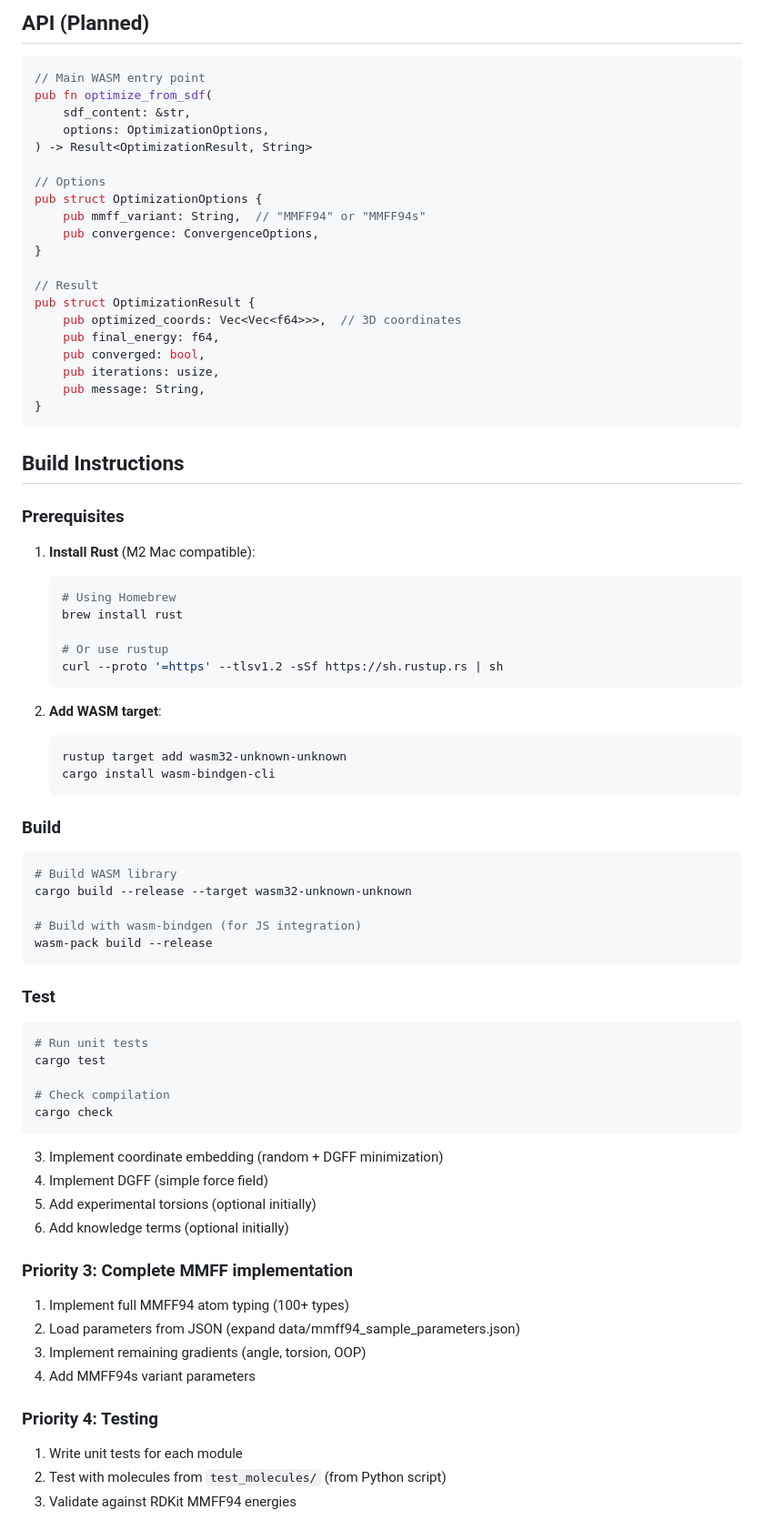
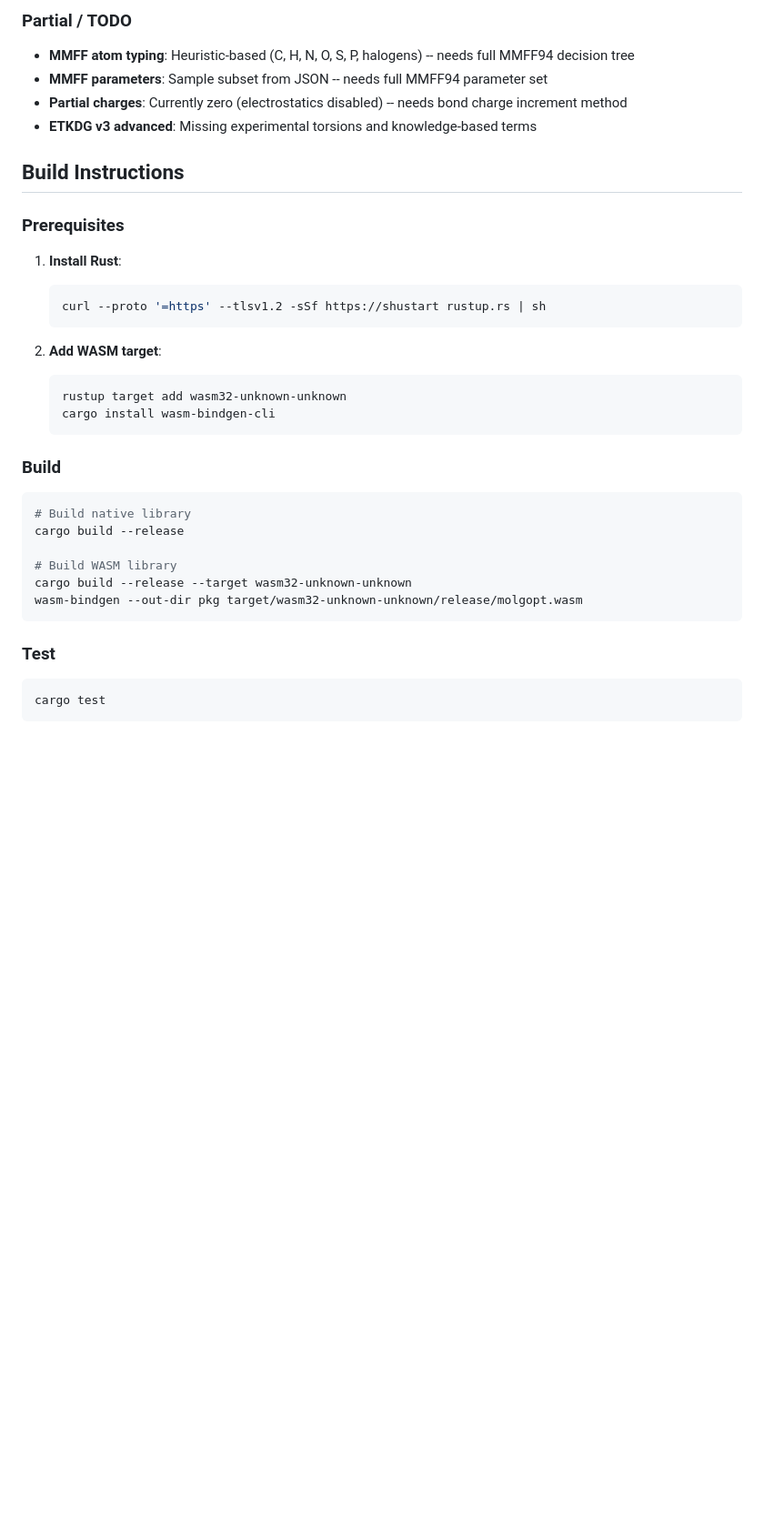
Before and after one commit to Ruibin-Liu/WebMM, a Markdown page: README.md, the part around one of its changes. Shown at 91% size. Drawn GitHub-style; blank space fills up the shorter version.

````diff
--- a/README.md
+++ b/README.md
@@ -73,39 +58,16 @@ molgopt/
-## API (Planned)
-
-```rust
-// Main WASM entry point
-pub fn optimize_from_sdf(
-    sdf_content: &str,
-    options: OptimizationOptions,
-) -> Result<OptimizationResult, String>
-
-// Options
-pub struct OptimizationOptions {
-    pub mmff_variant: String,  // "MMFF94" or "MMFF94s"
-    pub convergence: ConvergenceOptions,
-}
-
-// Result
-pub struct OptimizationResult {
-    pub optimized_coords: Vec<Vec<f64>>>,  // 3D coordinates
-    pub final_energy: f64,
-    pub converged: bool,
-    pub iterations: usize,
-    pub message: String,
-}
-```
+### Partial / TODO
+- **MMFF atom typing**: Heuristic-based (C, H, N, O, S, P, halogens) -- needs full MMFF94 decision tree
+- **MMFF parameters**: Sample subset from JSON -- needs full MMFF94 parameter set
+- **Partial charges**: Currently zero (electrostatics disabled) -- needs bond charge increment method
+- **ETKDG v3 advanced**: Missing experimental torsions and knowledge-based terms
 
 ## Build Instructions
 
 ### Prerequisites
 
-1. **Install Rust** (M2 Mac compatible):
+1. **Install Rust**:
    ```bash
-   # Using Homebrew
-   brew install rust
-
-   # Or use rustup
-   curl --proto '=https' --tlsv1.2 -sSf https://sh.rustup.rs | sh
+   curl --proto '=https' --tlsv1.2 -sSf https://shustart rustup.rs | sh
    ```
 
 2. **Add WASM target**:
@@ -117,36 +79,17 @@ pub struct OptimizationResult {
 ### Build
 
 ```bash
+# Build native library
+cargo build --release
+
 # Build WASM library
 cargo build --release --target wasm32-unknown-unknown
-
-# Build with wasm-bindgen (for JS integration)
-wasm-pack build --release
+wasm-bindgen --out-dir pkg target/wasm32-unknown-unknown/release/molgopt.wasm
 ```
 
 ### Test
 
 ```bash
-# Run unit tests
 cargo test
-
-# Check compilation
-cargo check
 ```
 
-3. Implement coordinate embedding (random + DGFF minimization)
-4. Implement DGFF (simple force field)
-5. Add experimental torsions (optional initially)
-6. Add knowledge terms (optional initially)
-
-### Priority 3: Complete MMFF implementation
-1. Implement full MMFF94 atom typing (100+ types)
-2. Load parameters from JSON (expand data/mmff94_sample_parameters.json)
-3. Implement remaining gradients (angle, torsion, OOP)
-4. Add MMFF94s variant parameters
-
-### Priority 4: Testing
-1. Write unit tests for each module
-2. Test with molecules from `test_molecules/` (from Python script)
-3. Validate against RDKit MMFF94 energies
-
````
Also changed, not shown: other parts of README.md (+64 -131 lines).
